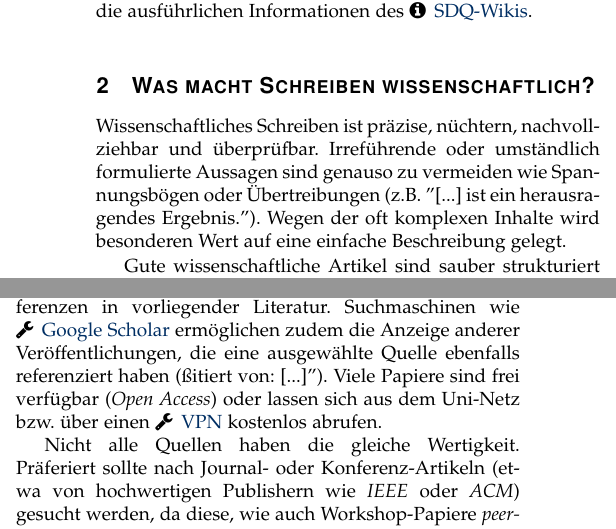
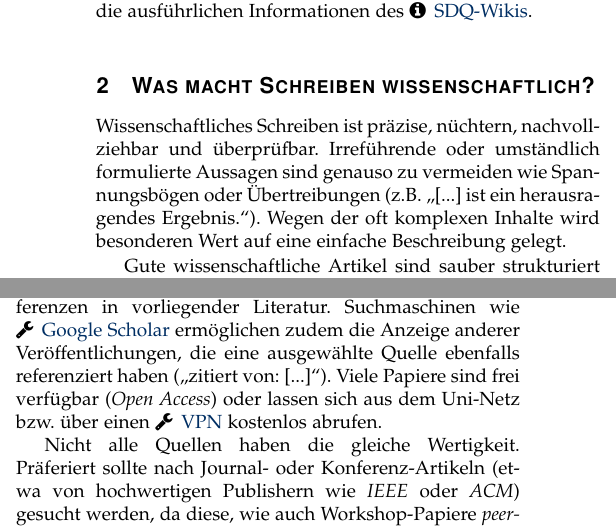
Before and after one commit to sebinside/WissenschaftlichesSchreiben-Schnelleinstieg, a LaTeX paper (main.tex, which reads content.tex, customizations.sty): two parts of the columns of page 1 of 2, joined at a grey line, cut so that both start at the same text. Compiled offline with pdfLaTeX.

Commit message:
Revise versioning.

```diff
--- a/content.tex
+++ b/content.tex
@@ -1,14 +1,24 @@
 \section{Einleitung}
 \label{sec:Einleitung}
 
-Wissenschaftliche Artikel sind die Grundlage für die Dokumentation und den Austausch von Herausforderungen, Methoden, Ansätzen und Ergebnissen unter Forschenden. Das präzise und nachvollziehbare Schreiben soll deshalb im Studium im Rahmen von Seminar- und Abschlussarbeiten geübt werden. Dieses Dokument bietet einen Schnelleinstieg in die wichtigsten Grundlagen und Werkzeuge und ergänzt die ausführlichen Informationen des \infoLink{https://sdqweb.ipd.kit.edu/wiki/Wissenschaftliches_Schreiben}{SDQ-Wikis}.
+Wissenschaftliche Artikel sind die Grundlage für die Dokumentation und den Austausch von Herausforderungen, Methoden, Ansätzen und Ergebnissen unter Forschenden.
+Das präzise und nachvollziehbare Schreiben soll deshalb im Studium im Rahmen von Seminar- und Abschlussarbeiten geübt werden.
+Dieses Dokument bietet einen Schnelleinstieg in die wichtigsten Grundlagen und Werkzeuge und ergänzt die ausführlichen Informationen des \infoLink{https://sdqweb.ipd.kit.edu/wiki/Wissenschaftliches_Schreiben}{SDQ-Wikis}.
 
 
 \section{Was macht Schreiben wissenschaftlich?}
 \label{sec:WissenschaftlichesSchreiben}
 
-Wissenschaftliches Schreiben ist präzise, nüchtern, nachvollziehbar und überprüfbar. Irreführende oder umständlich formulierte Aussagen sind genauso zu vermeiden wie Spannungsbögen oder Übertreibungen (z.B. "[...] ist ein herausragendes Ergebnis."). Wegen der oft komplexen Inhalte wird besonderen Wert auf eine einfache Beschreibung gelegt.
+Wissenschaftliches Schreiben ist präzise, nüchtern, nachvollziehbar und überprüfbar.
+Irreführende oder umständlich formulierte Aussagen sind genauso zu vermeiden wie Spannungsbögen oder Übertreibungen (z.B. \enquote{[...] ist ein herausragendes Ergebnis.}).
+Wegen der oft komplexen Inhalte wird besonderen Wert auf eine einfache Beschreibung gelegt.
 
-Gute wissenschaftliche Artikel sind sauber strukturiert und folgen dem \emph{Prinzip der Pyramide}: Inhalte werden zunächst stark abstrahiert dargestellt und erst später im Detail erklärt, was die Verständnis des Lesers erhöhen soll. Zudem weisen die meisten Papiere eine ähnliche Struktur auf: Zusammenfassung, Einleitung, Grundlagen, Hauptkapitel (z.B. der eigene Ansatz), Evaluation und Fazit. Vor dem Fazit oder nach den Grundlagen wird Bezug auf verwandte Arbeiten genommen, da Forschung selten isoliert statt findet. Jedes einzelne Kapitel wiedrum sollte mit einem kurzen Überblick beginnen, gefolgt von detaillierteren Informationen. Zu Zusammenfassung, Einleitung und Fazit gibt es darüber hinaus feste Vorgaben zu Inhalten und Reihenfolge. Hierzu:
+Gute wissenschaftliche Artikel sind sauber strukturiert und folgen dem \emph{Prinzip der Pyramide}:
+Inhalte werden zunächst stark abstrahiert dargestellt und erst später im Detail erklärt, was die Verständnis des Lesers erhöhen soll.
+Zudem weisen die meisten Papiere eine ähnliche Struktur auf: Zusammenfassung, Einleitung, Grundlagen, Hauptkapitel (z.B. der eigene Ansatz), Evaluation und Fazit.
+Vor dem Fazit oder nach den Grundlagen wird Bezug auf verwandte Arbeiten genommen, da Forschung selten isoliert statt findet.
+Jedes einzelne Kapitel wiedrum sollte mit einem kurzen Überblick beginnen, gefolgt von detaillierteren Informationen.
+Zu Zusammenfassung, Einleitung und Fazit gibt es darüber hinaus feste Vorgaben zu Inhalten und Reihenfolge.
+Hierzu:
 
 \smallskip
@@ -28,6 +37,8 @@ Die Recherche, also das Suchen, Lesen und Zitieren anderer wissenschaftlicher Ve
 \subsection{Richtig suchen}
 \label{sec:Recherchieren:Suchen}
 
-Üblicherweise werden zu Beginn einer Seminar- oder Abschlussarbeit einige Quellen von den Betreuenden zur Verfügung gestellt. Darüber hinaus sollen immer auch weitere Quellen und verwandte Arbeit gesucht werden. Zu den bekanntesten Werkzeugen hierfür zählen:
+Üblicherweise werden zu Beginn einer Seminar- oder Abschlussarbeit einige Quellen von den Betreuenden zur Verfügung gestellt.
+Darüber hinaus sollen immer auch weitere Quellen und verwandte Arbeit gesucht werden.
+Zu den bekanntesten Werkzeugen hierfür zählen:
 
 \smallskip
@@ -37,37 +47,45 @@ Die Recherche, also das Suchen, Lesen und Zitieren anderer wissenschaftlicher Ve
     \item \href{https://dblp.org/}{dblp}, eine umfassende Bibliographie der Informatik
     \item \href{https://citeseerx.ist.psu.edu/}{CiteSeer}, eine große und bekannte Zitationsdatenbank
 \end{itemize}
-
 \smallskip
 
 \noindent
-Mögliche Suchbegriffe sind (Kombinationen von) Titeln, Stichwörtern, Autoren und Konferenzen. Diese können auch aus bereits vorhandener Literatur entnommen werden. Eine weitere Möglichkeit ist das Folgen von Referenzen in vorliegender Literatur. Suchmaschinen wie \toolLink{https://scholar.google.com/}{Google Scholar} ermöglichen zudem die Anzeige anderer Veröffentlichungen, die eine ausgewählte Quelle ebenfalls referenziert haben ("zitiert von: [...]"). Viele Papiere sind frei verfügbar (\emph{Open Access}) oder lassen sich aus dem Uni-Netz bzw. über einen \toolLink{https://www.scc.kit.edu/dienste/vpn.php}{VPN} kostenlos abrufen.
+Mögliche Suchbegriffe sind (Kombinationen von) Titeln, Stichwörtern, Autoren und Konferenzen.
+Diese können auch aus bereits vorhandener Literatur entnommen werden.
+Eine weitere Möglichkeit ist das Folgen von Referenzen in vorliegender Literatur.
+Suchmaschinen wie \toolLink{https://scholar.google.com/}{Google Scholar} ermöglichen zudem die Anzeige anderer Veröffentlichungen, die eine ausgewählte Quelle ebenfalls referenziert haben (\enquote{zitiert von: [...]}).
+Viele Papiere sind frei verfügbar (\emph{Open Access}) oder lassen sich aus dem Uni-Netz bzw. über einen \toolLink{https://www.scc.kit.edu/dienste/vpn.php}{VPN} kostenlos abrufen.
 
-Nicht alle Quellen haben die gleiche Wertigkeit. Präferiert sollte nach Journal- oder Konferenz-Artikeln (etwa von hochwertigen Publishern wie \emph{IEEE} oder \emph{ACM}) gesucht werden, da diese, wie auch Workshop-Papiere \emph{peer-reviewed} sind. Diese unabhängige Begutachtung durch andere Wissenschaftler gilt als wichtige Maßnahme der Qualitätssicherung. Zu Quellenarten ohne Peer-Review zählen technische Berichte, Dissertationen, Abschlussarbeiten oder Papiere in e-Print-Archiven wie \href{https://arXiv.org}{arXiv.org}.
-% Unabhängig vom Wert der Veröffentlichung sollte der Inhalt beim Lesen immer kritisch hinterfragt werden.
+Nicht alle Quellen haben die gleiche Wertigkeit.
+Präferiert sollte nach Journal- oder Konferenz-Artikeln (etwa von hochwertigen Publishern wie \emph{IEEE} oder \emph{ACM}) gesucht werden, da diese, wie auch Workshop-Papiere \emph{peer-reviewed} sind.
+Diese unabhängige Begutachtung durch andere Wissenschaftler gilt als wichtige Maßnahme der Qualitätssicherung.
+Zu Quellenarten ohne Peer-Review zählen technische Berichte, Dissertationen, Abschlussarbeiten oder Papiere in e-Print-Archiven wie \href{https://arXiv.org}{arXiv.org}.
 \href{https://www.wikipedia.org/}{Wikipedia} eignet sich nur fur einen initialen Überblick.
 
 \subsection{Richtig lesen}
 \label{sec:Recherchieren:Lesen}
 
-Papiere sollten stets mit einem Ziel oder definierten Fragen gelesen werden. Um herauszufinden, ob ein gefundenes Papier relevant ist, reicht es nicht aus, nur den Titel zu lesen. Auf der anderen Seite enthalten wissenschaftliche Veröffentlichungen eine Vielzahl von Details, die zur Beantwortung der eigenen Fragen nicht notwendig sind. Aus diesen Gründen sollten Papiere \emph{zielgerichtet} gelesen werden: Zunächst Zusammenfassung, Gliederung, Einleitung und Zusammenfassung, und erst dann relevante Abschnitte.
+Papiere sollten stets mit einem Ziel oder definierten Fragen gelesen werden.
+Um herauszufinden, ob ein gefundenes Papier relevant ist, reicht es nicht aus, nur den Titel zu lesen.
+Auf der anderen Seite enthalten wissenschaftliche Veröffentlichungen eine Vielzahl von Details, die zur Beantwortung der eigenen Fragen nicht notwendig sind.
+Aus diesen Gründen sollten Papiere \emph{zielgerichtet} gelesen werden: Zunächst Zusammenfassung, Gliederung, Einleitung und Zusammenfassung, und erst dann relevante Abschnitte.
 
 Der Inhalt anderer Papiere sollte immer kritisch hinterfragt werden: Was wurde warum und wie gemacht, wie lassen sich Vorgehen, Ergebnisse und Evaluation bewerten?
 Erkenntnisse und eigene Kommentare können mit farblichen Markierungen festgehalten werden, etwa für Kategorien wie: \emph{Relevant}, \emph{Unklar} oder \emph{Interessante Referenz}.
 
-% TODO: Zitierung fixen, Sprache auf deutsch stellen
-
-
 \subsection{Richtig zitieren}
 \label{sec:Recherchieren:Zitieren}
 
-Alle Inhalte, die aus anderen Arbeiten stammen, müssen als Zitat gekennzeichnet werden. In wissenschaftlichen Arbeiten werden Zitate üblicherweise an Ort und Stelle markiert und dann im Literaturverzeichnis am Ende des Dokuments aufgeführt. Direkte Zitate sind wörtlich übernommen und werden in Anführungszeichen gefasst, indirekte Zitate werden z.B. am Ende der inhaltlich übernommenen Aussage markiert. Das Erscheinungsbild der Markierungen ist meist vorgegeben, das \emph{IEEE} empfiehlt etwa Zahlen in eckigen Klammern \cite{IEEE2021}. Hierzu:
-
+Alle Inhalte, die aus anderen Arbeiten stammen, müssen als Zitat gekennzeichnet werden.
+In wissenschaftlichen Arbeiten werden Zitate üblicherweise an Ort und Stelle markiert und dann im Literaturverzeichnis am Ende des Dokuments aufgeführt.
+Direkte Zitate sind wörtlich übernommen und werden in Anführungszeichen gefasst, indirekte Zitate werden z.B. am Ende der inhaltlich übernommenen Aussage markiert.
+Das Erscheinungsbild der Markierungen ist meist vorgegeben, das \emph{IEEE} empfiehlt etwa Zahlen in eckigen Klammern \cite{IEEE2021}.
+Hierzu:
 
 \smallskip
-
 \begin{itemize}[label={\faInfoCircle}]
     \item \href{https://sdqweb.ipd.kit.edu/wiki/Zitieren}{SDQ-Wiki --- Zitieren}
 \end{itemize}
 
+
 \section{Schreiben}
--- a/customizations.sty
+++ b/customizations.sty
@@ -17,5 +17,7 @@
 }
 
 % Custom link commands
-\newcommand{\infoLink}[2]{\faInfoCircle\,~\href{#1}{#2}}
-\newcommand{\toolLink}[2]{\faWrench\,~\href{#1}{#2}}
+\newcommand{\symbolInfo}{\faInfoCircle}
+\newcommand{\symbolTool}{\faWrench}
+\newcommand{\infoLink}[2]{\symbolInfo\,~\href{#1}{#2}}
+\newcommand{\toolLink}[2]{\symbolTool\,~\href{#1}{#2}}
```
Also changed, not shown: main.tex (+2 -1 lines), main.pdf (added), content.tex (7 more changed lines), 1 other file.
